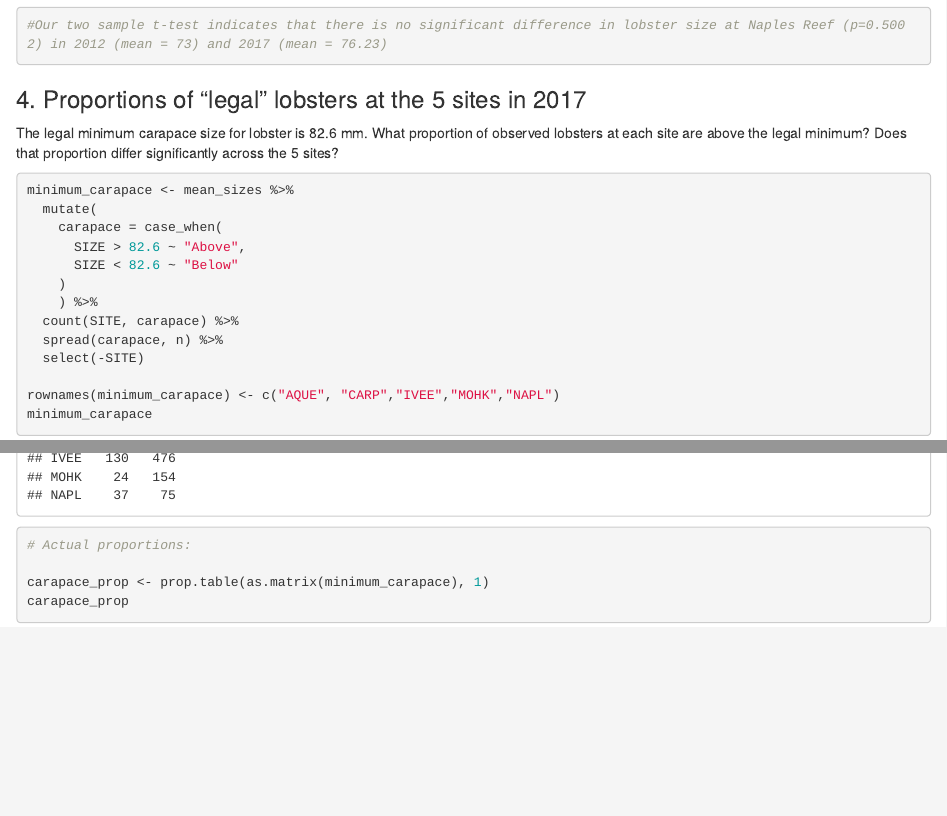
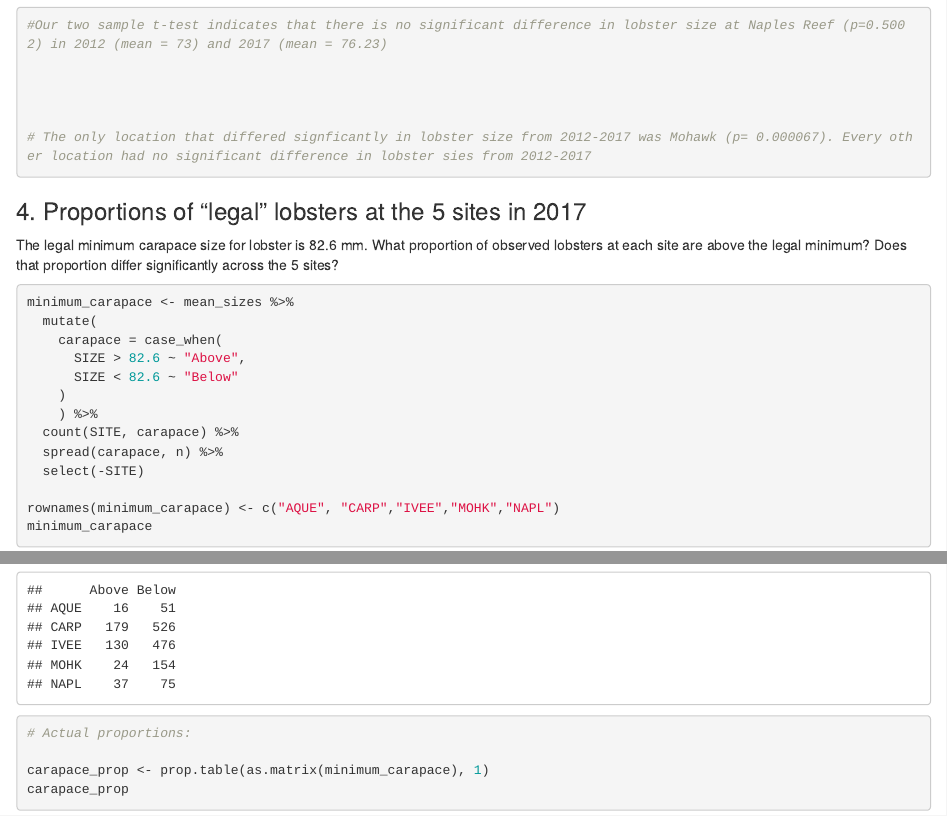
Before and after one commit to annagaby/lobster-project, an R Markdown document (lobster-project.Rmd): the page in a window 1100 px wide, from 9350 px down, and a second part further down, joined at a grey line. Rendered offline with R 4.5, knitr and Pandoc, with nearby package versions; some code elsewhere in the file could not run offline.

Commit message:
t test update

````diff
--- a/lobster-project.Rmd
+++ b/lobster-project.Rmd
@@ -281,6 +281,9 @@ NAPL_ttest
 
 
 
+
+# The only location that differed signficantly in lobster size from 2012-2017 was Mohawk (p= 0.000067). Every other location had no significant difference in lobster sies from 2012-2017
+
 ```
 
 
````
